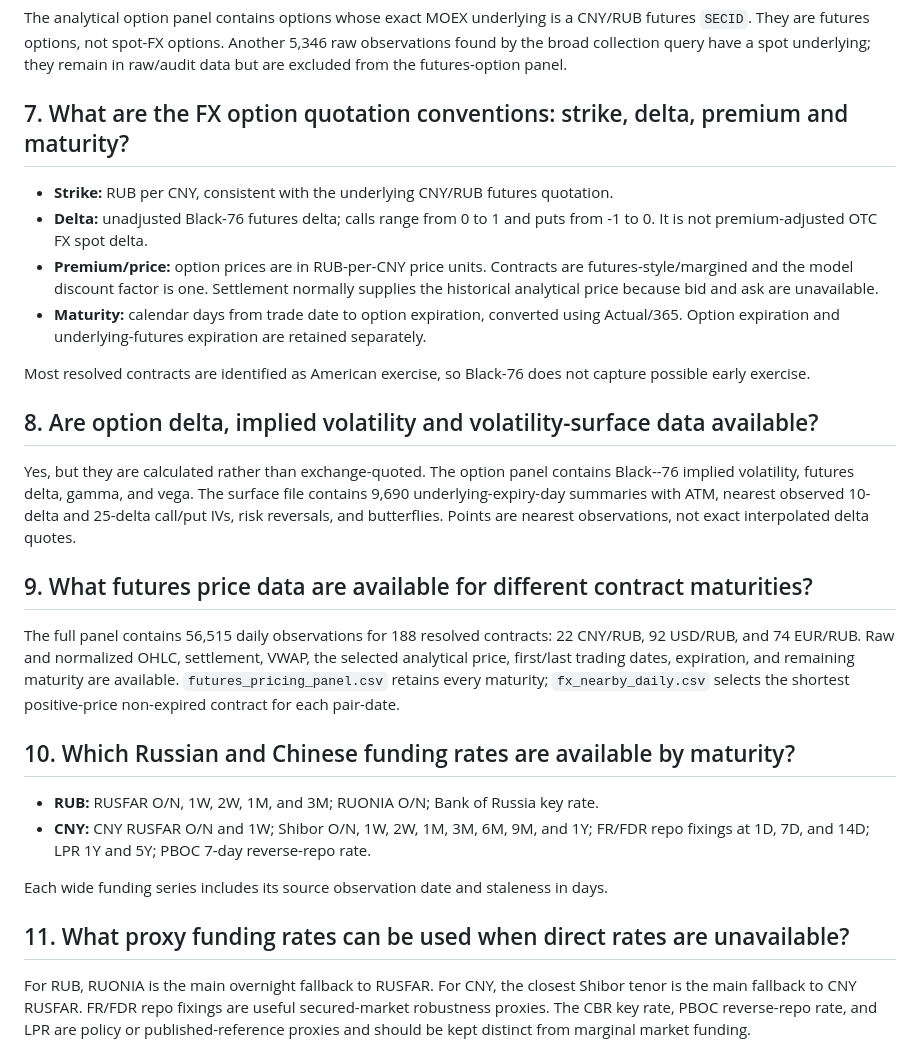
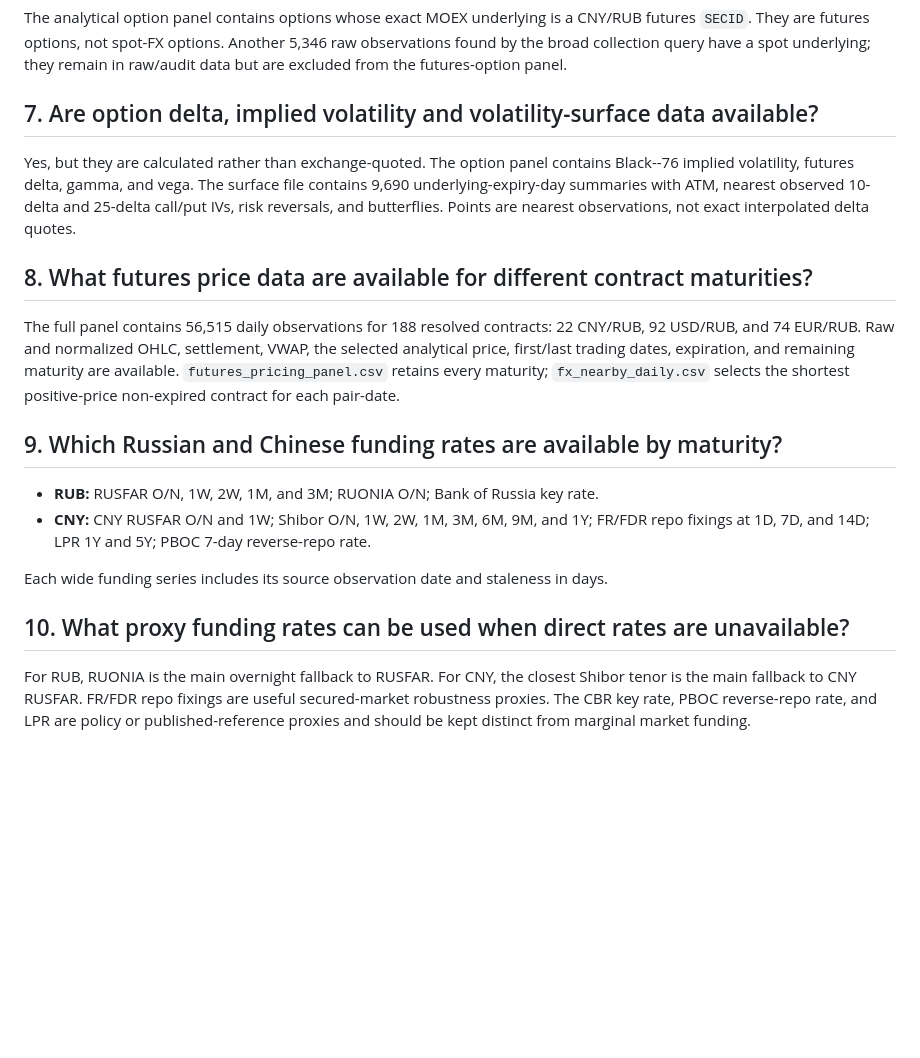
Before and after one commit to Nuc9ear/Thesis, a Markdown page: data/data_description.md, the part around the change. Drawn GitHub-style; blank space fills up the shorter version.

```diff
--- a/data/data_description.md
+++ b/data/data_description.md
@@ -28,31 +28,22 @@ Yes. The futures-option panel contains 1,648,342 daily observations: 824,171 cal
 
 The analytical option panel contains options whose exact MOEX underlying is a CNY/RUB futures `SECID`. They are futures options, not spot-FX options. Another 5,346 raw observations found by the broad collection query have a spot underlying; they remain in raw/audit data but are excluded from the futures-option panel.
 
-## 7. What are the FX option quotation conventions: strike, delta, premium and maturity?
-
-- **Strike:** RUB per CNY, consistent with the underlying CNY/RUB futures quotation.
-- **Delta:** unadjusted Black-76 futures delta; calls range from 0 to 1 and puts from -1 to 0. It is not premium-adjusted OTC FX spot delta.
-- **Premium/price:** option prices are in RUB-per-CNY price units. Contracts are futures-style/margined and the model discount factor is one. Settlement normally supplies the historical analytical price because bid and ask are unavailable.
-- **Maturity:** calendar days from trade date to option expiration, converted using Actual/365. Option expiration and underlying-futures expiration are retained separately.
-
-Most resolved contracts are identified as American exercise, so Black-76 does not capture possible early exercise.
-
-## 8. Are option delta, implied volatility and volatility-surface data available?
+## 7. Are option delta, implied volatility and volatility-surface data available?
 
 Yes, but they are calculated rather than exchange-quoted. The option panel contains Black--76 implied volatility, futures delta, gamma, and vega. The surface file contains 9,690 underlying-expiry-day summaries with ATM, nearest observed 10-delta and 25-delta call/put IVs, risk reversals, and butterflies. Points are nearest observations, not exact interpolated delta quotes.
 
-## 9. What futures price data are available for different contract maturities?
+## 8. What futures price data are available for different contract maturities?
 
 The full panel contains 56,515 daily observations for 188 resolved contracts: 22 CNY/RUB, 92 USD/RUB, and 74 EUR/RUB. Raw and normalized OHLC, settlement, VWAP, the selected analytical price, first/last trading dates, expiration, and remaining maturity are available. `futures_pricing_panel.csv` retains every maturity; `fx_nearby_daily.csv` selects the shortest positive-price non-expired contract for each pair-date.
 
-## 10. Which Russian and Chinese funding rates are available by maturity?
+## 9. Which Russian and Chinese funding rates are available by maturity?
 
 - **RUB:** RUSFAR O/N, 1W, 2W, 1M, and 3M; RUONIA O/N; Bank of Russia key rate.
 - **CNY:** CNY RUSFAR O/N and 1W; Shibor O/N, 1W, 2W, 1M, 3M, 6M, 9M, and 1Y; FR/FDR repo fixings at 1D, 7D, and 14D; LPR 1Y and 5Y; PBOC 7-day reverse-repo rate.
 
 Each wide funding series includes its source observation date and staleness in days.
 
-## 11. What proxy funding rates can be used when direct rates are unavailable?
+## 10. What proxy funding rates can be used when direct rates are unavailable?
 
 For RUB, RUONIA is the main overnight fallback to RUSFAR. For CNY, the closest Shibor tenor is the main fallback to CNY RUSFAR. FR/FDR repo fixings are useful secured-market robustness proxies. The CBR key rate, PBOC reverse-repo rate, and LPR are policy or published-reference proxies and should be kept distinct from marginal market funding.
 
```
